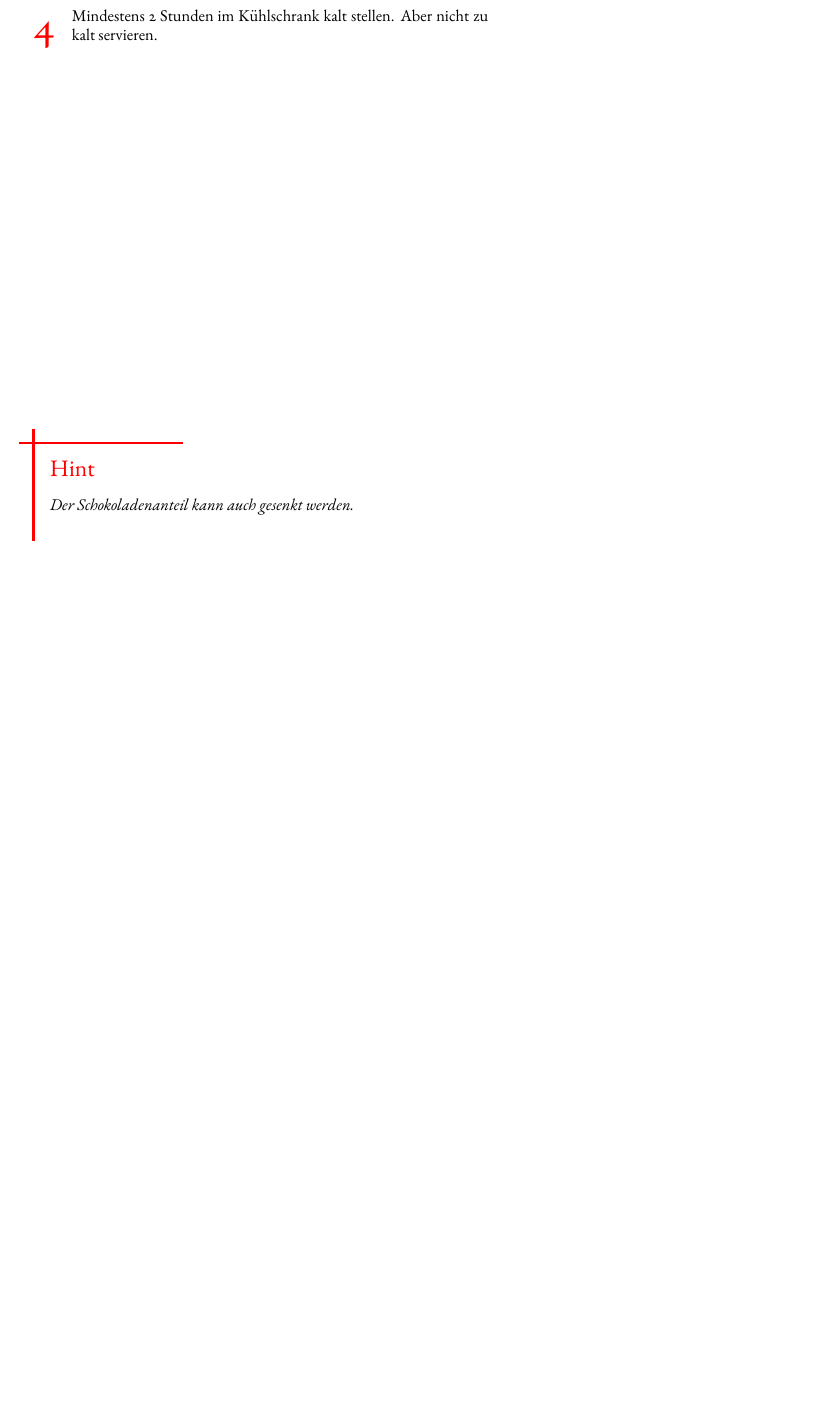
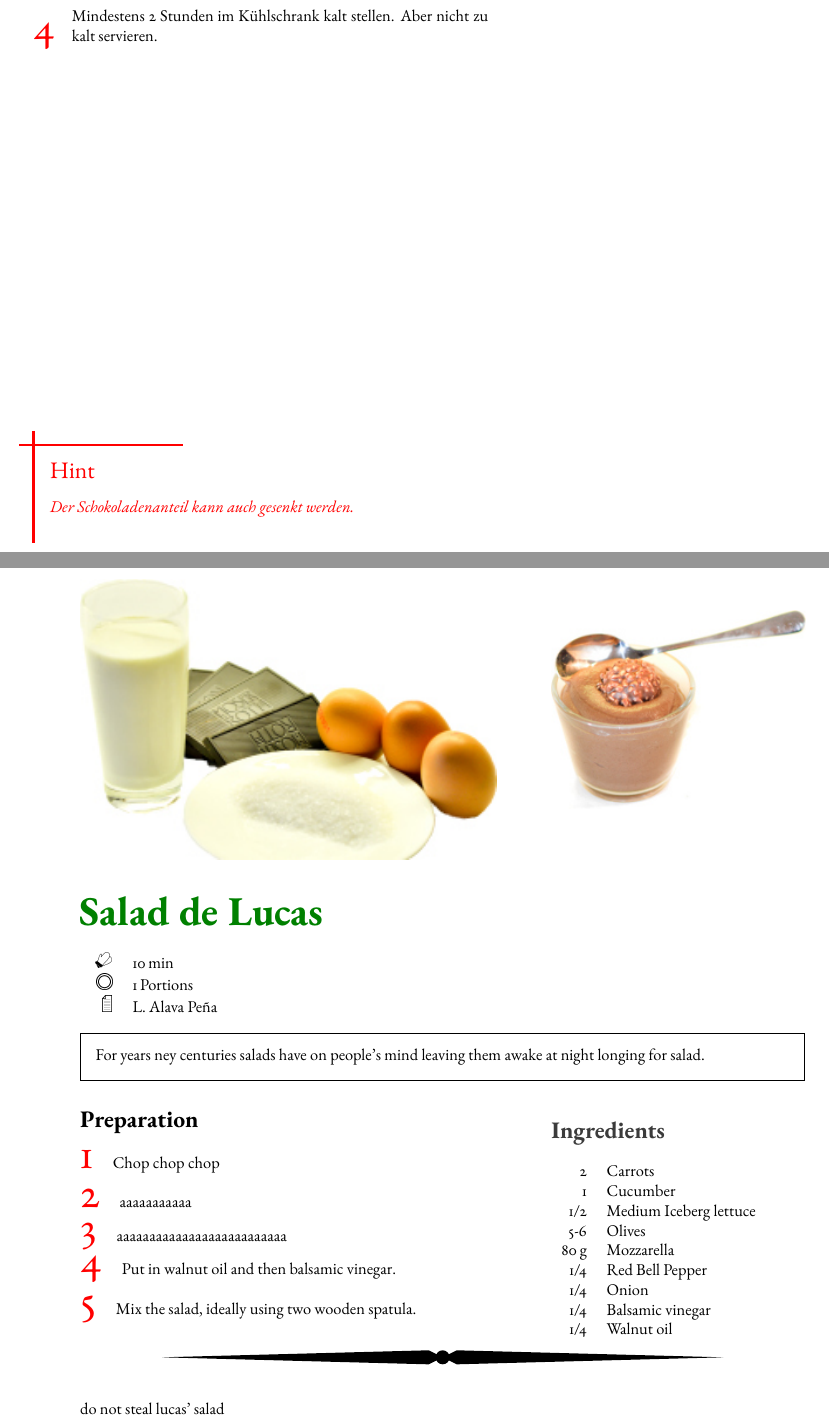
Before and after one commit to lucasalavapena/Cookbook, a LaTeX book (main.tex, which reads Chapters/Chapter01.tex, preamble.sty, xcookybooky.sty): part of page 6 of 10 before the commit and two parts of pages 6 and 7 of 15 after it, the two joined at a grey line, cut so that both start at the same text, the shorter picture padded with empty space. Compiled offline with pdfLaTeX; a LaTeX package or settings file that is missing is left out.

Commit message:
Fixed some formatting, no real content yet

```diff
--- a/Chapters/Chapter01.tex
+++ b/Chapters/Chapter01.tex
@@ -41,3 +51,58 @@ Example from \verb!xcookybooky! documentation.
 	}
 
 \end{recipe}
+
+\clearpage
+
+\setRecipeSizes{
+    recipename = \Huge,
+    inghead = \Large,
+    prephead = \Large,
+}
+
+\begin{recipe}
+[ % Optionale Eingaben
+	preparationtime = {\unit[10]{min}},
+	portion = \portion{1},
+	source = L. Alava Peña
+]
+{{Salad de Lucas}\index{Salad de Lucas}}
+	\introduction
+	{
+    For years ney centuries salads have on people's mind leaving them awake at night longing for salad.
+	}
+
+	\graph
+	{% Bilder
+		small=Images/glass,	% kleines Bild
+		big=Images/ingredients % großes (längeres) Bild
+	}
+
+	\ingredients
+	{% Zutaten
+		2  & Carrots\\
+		1		 & Cucumber\\
+		1/2 & Medium Iceberg lettuce\\
+		5-6 & Olives\\
+		\unit[80]{g} & Mozzarella\\
+		1/4 & Red Bell Pepper\\
+        1/4 & Onion\\
+        1/4 & Balsamic vinegar\\
+        1/4 & Walnut oil\\
+	}
+
+	\preparation
+	{ % Zubereitung
+		\step[1] Chop chop chop
+		\step[1] aaaaaaaaaaa
+		\step[1] aaaaaaaaaaaaaaaaaaaaaaaaaa
+		\step[1] Put in walnut oil and then balsamic vinegar.
+		\step[1] Mix the salad, ideally using two wooden spatula.
+	}
+
+	\suggestion
+	{
+	do not steal lucas' salad
+	}
+
+\end{recipe}
--- a/preamble.sty
+++ b/preamble.sty
@@ -24,6 +58,10 @@
 
 
 \usepackage[type={CC},modifier={by-sa},version={4.0},]{doclicense}
-\usepackage{ebgaramond}
+
+
+\usepackage{ebgaramond} % font
+\usepackage{makeidx}
+\makeindex
 
 \usepackage{subfiles} % Best loaded last in the preamble
--- a/xcookybooky.sty
+++ b/xcookybooky.sty
@@ -481,12 +481,12 @@
 }
 
 %% SUPPORTING COMMANDS
-\newcommand{\step}
+\newcommand{\step}[1][2]
 {%
     \stepcounter{step}%
     \lettrine
     [%
-        lines=2,
+        lines=#1,
         lhang=0,          % space into margin, value between 0 and 1
         loversize=0.15,   % enlarges the height of the capital
         slope=0em,
```
Also changed, not shown: main.tex (+5 -2 lines), Chapters/Images/background.pdf (added), Chapters/Chapter01.tex (12 more changed lines), preamble.sty (36 more changed lines).
